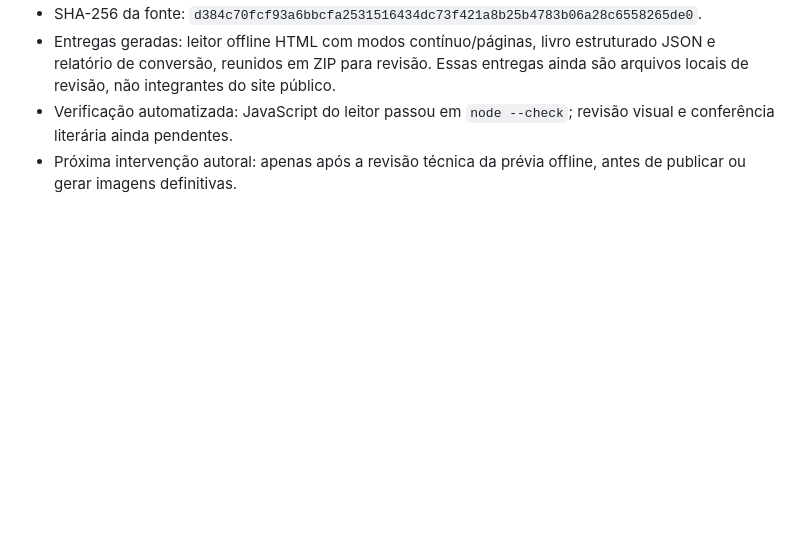
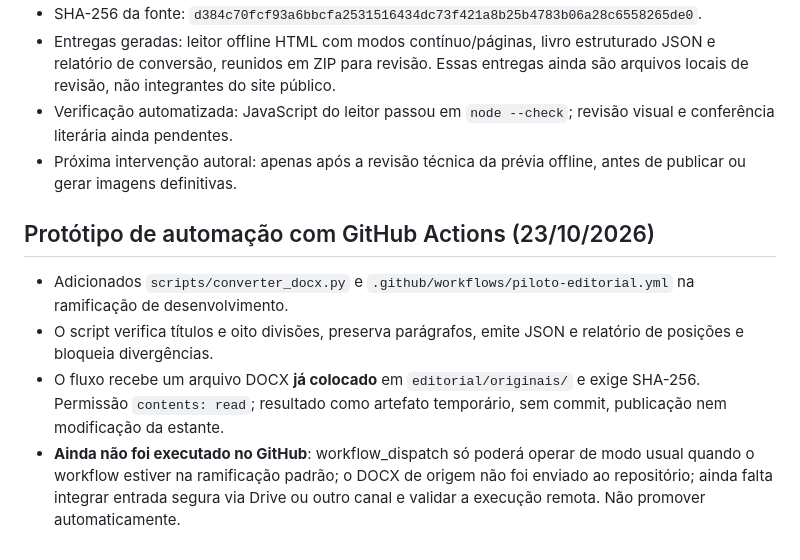
Before and after one commit to robertonobre22/biblioteca-nobre, a Markdown page: editorial/piloto-elaris/LEIA-ME.md, the part around the change. GitHub-like rendering; blank space fills up the shorter version.

Commit message:
docs: delimitar escopo do prototipo GitHub Actions e pendencias

```diff
--- a/editorial/piloto-elaris/LEIA-ME.md
+++ b/editorial/piloto-elaris/LEIA-ME.md
@@ -34,3 +34,9 @@ A importação contínua de arquivos novos do Drive, o acionamento automático d
 - Entregas geradas: leitor offline HTML com modos contínuo/páginas, livro estruturado JSON e relatório de conversão, reunidos em ZIP para revisão. Essas entregas ainda são arquivos locais de revisão, não integrantes do site público.
 - Verificação automatizada: JavaScript do leitor passou em `node --check`; revisão visual e conferência literária ainda pendentes.
 - Próxima intervenção autoral: apenas após a revisão técnica da prévia offline, antes de publicar ou gerar imagens definitivas.
+
+## Protótipo de automação com GitHub Actions (23/10/2026)
+- Adicionados `scripts/converter_docx.py` e `.github/workflows/piloto-editorial.yml` na ramificação de desenvolvimento.
+- O script verifica títulos e oito divisões, preserva parágrafos, emite JSON e relatório de posições e bloqueia divergências.
+- O fluxo recebe um arquivo DOCX **já colocado** em `editorial/originais/` e exige SHA-256. Permissão `contents: read`; resultado como artefato temporário, sem commit, publicação nem modificação da estante.
+- **Ainda não foi executado no GitHub**: workflow_dispatch só poderá operar de modo usual quando o workflow estiver na ramificação padrão; o DOCX de origem não foi enviado ao repositório; ainda falta integrar entrada segura via Drive ou outro canal e validar a execução remota. Não promover automaticamente.
```
